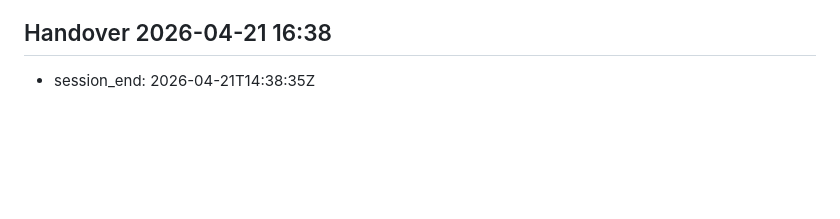
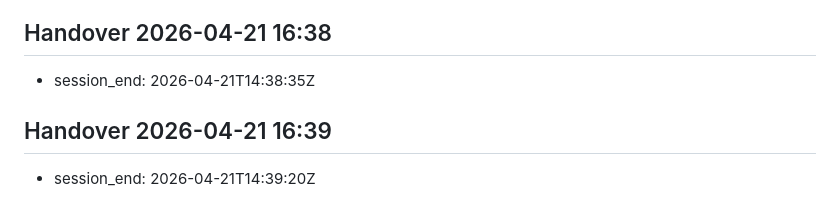
Before and after one commit to MarcosArangoGonzalez/jarvis, a Markdown page: .jarvis/session_manager.md, the part around the change. Drawn GitHub-style; blank space fills up the shorter version.

Commit message:
chore: auto-commit session end 2026-04-21 16:39
Co-Authored-By: Claude Sonnet 4.6 <noreply@anthropic.com>

```diff
--- a/.jarvis/session_manager.md
+++ b/.jarvis/session_manager.md
@@ -240,3 +240,6 @@ Contexto que debe leerse:
 
 ## Handover 2026-04-21 16:38
 - session_end: 2026-04-21T14:38:35Z
+
+## Handover 2026-04-21 16:39
+- session_end: 2026-04-21T14:39:20Z
```
Also changed, not shown: 1 other file.
